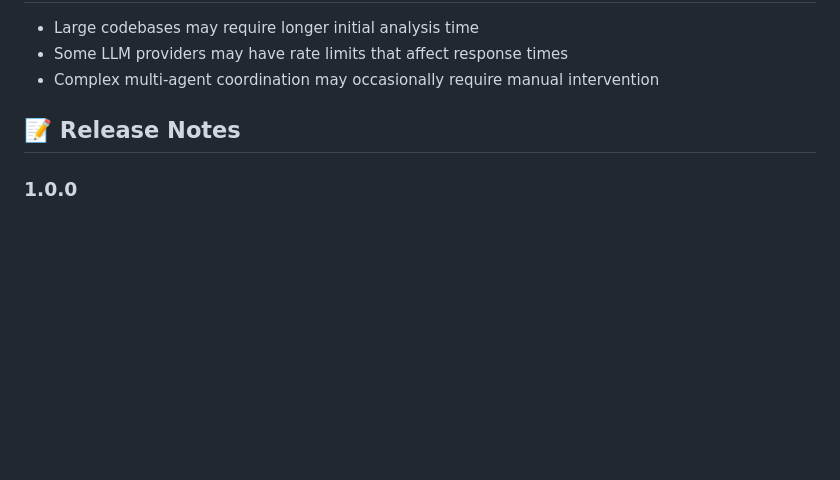
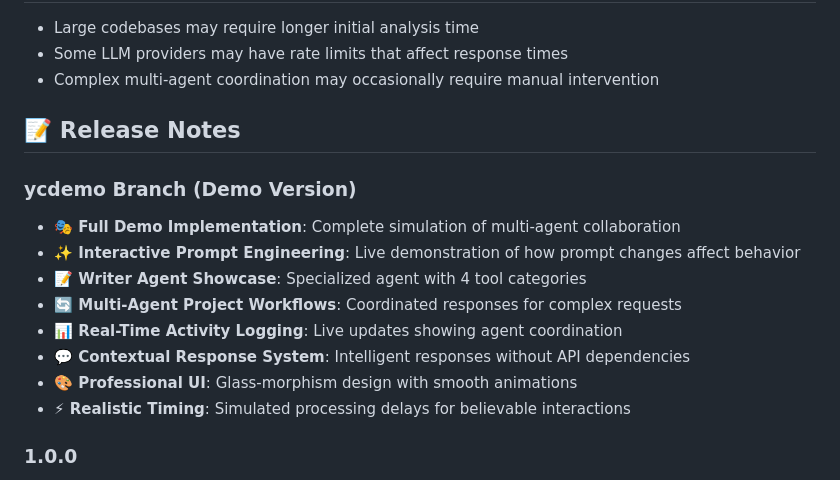
Before and after one commit to MultiAgenticSwarm/MAS-vscode-extension, a Markdown page: README.md, the part around the change printed below. Drawn GitHub-style; blank space fills up the shorter version.

```diff
--- a/README.md
+++ b/README.md
@@ -201,6 +273,16 @@ Enable or disable tools for each agent:
 
 ## 📝 Release Notes
 
+### ycdemo Branch (Demo Version)
+- **🎭 Full Demo Implementation**: Complete simulation of multi-agent collaboration
+- **✨ Interactive Prompt Engineering**: Live demonstration of how prompt changes affect behavior
+- **📝 Writer Agent Showcase**: Specialized agent with 4 tool categories
+- **🔄 Multi-Agent Project Workflows**: Coordinated responses for complex requests
+- **📊 Real-Time Activity Logging**: Live updates showing agent coordination
+- **💬 Contextual Response System**: Intelligent responses without API dependencies
+- **🎨 Professional UI**: Glass-morphism design with smooth animations
+- **⚡ Realistic Timing**: Simulated processing delays for believable interactions
+
 ### 1.0.0
 - Initial release of MultiAgent Swarm
 - Core multi-agent system with 5 specialized swarms
```
Also changed, not shown: other parts of README.md (+76 -4 lines).
